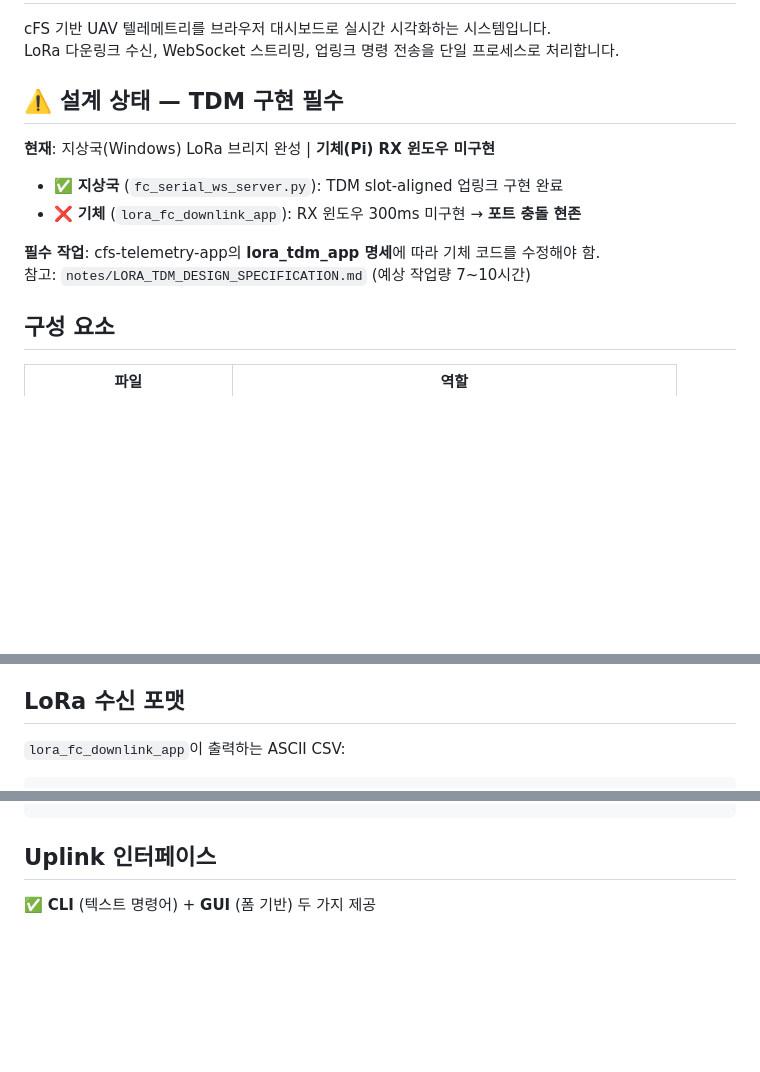
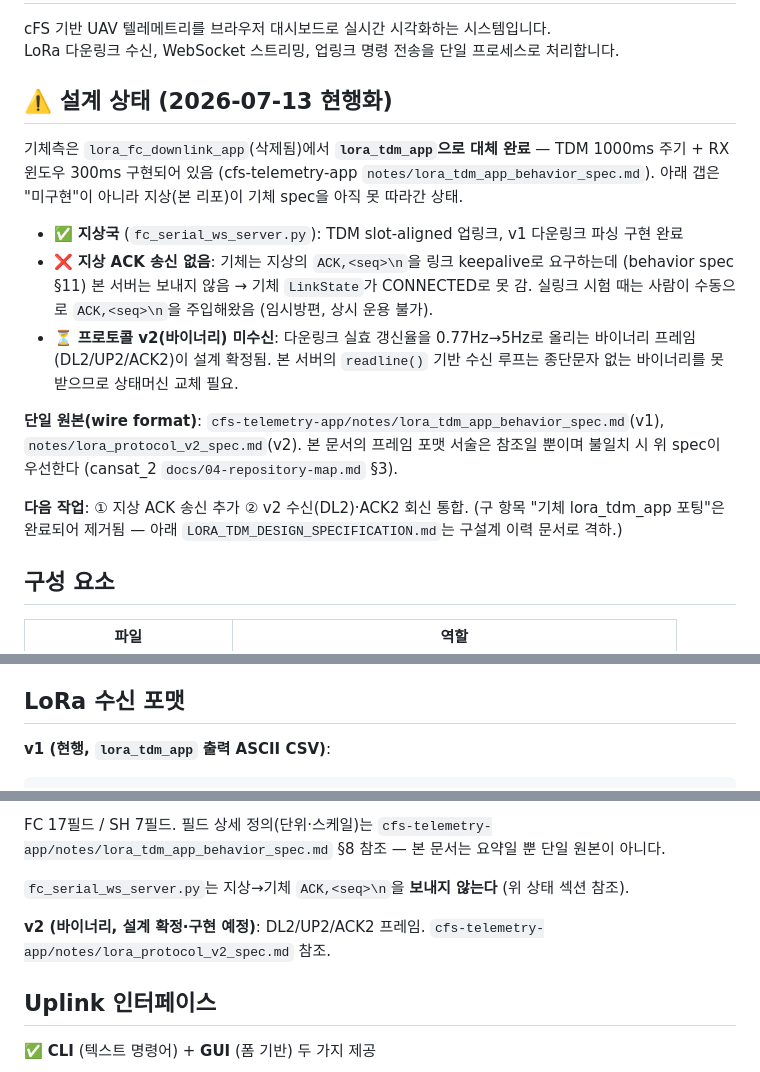
Before and after one commit to sondonghan20221993/openMCT, a Markdown page: README.md, 3 parts joined by grey strips. Drawn GitHub-style; blank space fills up the shorter version.

````diff
--- a/README.md
+++ b/README.md
@@ -3,15 +3,28 @@
 cFS 기반 UAV 텔레메트리를 브라우저 대시보드로 실시간 시각화하는 시스템입니다.
 LoRa 다운링크 수신, WebSocket 스트리밍, 업링크 명령 전송을 단일 프로세스로 처리합니다.
 
-## ⚠️ 설계 상태 — TDM 구현 필수
+## ⚠️ 설계 상태 (2026-07-13 현행화)
 
-**현재**: 지상국(Windows) LoRa 브리지 완성 | **기체(Pi) RX 윈도우 미구현**
+기체측은 `lora_fc_downlink_app`(삭제됨)에서 **`lora_tdm_app`으로 대체 완료** —
+TDM 1000ms 주기 + RX 윈도우 300ms 구현되어 있음 (cfs-telemetry-app
+`notes/lora_tdm_app_behavior_spec.md`). 아래 갭은 "미구현"이 아니라
+지상(본 리포)이 기체 spec을 아직 못 따라간 상태.
 
-- ✅ **지상국** (`fc_serial_ws_server.py`): TDM slot-aligned 업링크 구현 완료
-- ❌ **기체** (`lora_fc_downlink_app`): RX 윈도우 300ms 미구현 → **포트 충돌 현존**
+- ✅ **지상국** (`fc_serial_ws_server.py`): TDM slot-aligned 업링크, v1 다운링크 파싱 구현 완료
+- ❌ **지상 ACK 송신 없음**: 기체는 지상의 `ACK,<seq>\n`을 링크 keepalive로 요구하는데
+  (behavior spec §11) 본 서버는 보내지 않음 → 기체 `LinkState`가 CONNECTED로 못 감.
+  실링크 시험 때는 사람이 수동으로 `ACK,<seq>\n`을 주입해왔음 (임시방편, 상시 운용 불가).
+- ⏳ **프로토콜 v2(바이너리) 미수신**: 다운링크 실효 갱신율을 0.77Hz→5Hz로 올리는
+  바이너리 프레임(DL2/UP2/ACK2)이 설계 확정됨. 본 서버의 `readline()` 기반 수신 루프는
+  종단문자 없는 바이너리를 못 받으므로 상태머신 교체 필요.
 
-**필수 작업**: cfs-telemetry-app의 **lora_tdm_app 명세**에 따라 기체 코드를 수정해야 함.
-참고: `notes/LORA_TDM_DESIGN_SPECIFICATION.md` (예상 작업량 7~10시간)
+**단일 원본(wire format)**: `cfs-telemetry-app/notes/lora_tdm_app_behavior_spec.md`(v1),
+`notes/lora_protocol_v2_spec.md`(v2). 본 문서의 프레임 포맷 서술은 참조일 뿐이며
+불일치 시 위 spec이 우선한다 (cansat_2 `docs/04-repository-map.md` §3).
+
+**다음 작업**: ① 지상 ACK 송신 추가 ② v2 수신(DL2)·ACK2 회신 통합.
+(구 항목 "기체 lora_tdm_app 포팅"은 완료되어 제거됨 — 아래 `LORA_TDM_DESIGN_SPECIFICATION.md`는
+구설계 이력 문서로 격하.)
 
 ## 구성 요소
 
@@ -87,6 +100,6 @@ npm run dev
 
 ## LoRa 수신 포맷
 
-`lora_fc_downlink_app`이 출력하는 ASCII CSV:
+**v1 (현행, `lora_tdm_app` 출력 ASCII CSV)**:
 
 ```
@@ -95,4 +108,13 @@ SH,<tx_count>,<ts_ms>,<health_state>,<fault_code>
 ```
+
+FC 17필드 / SH 7필드. 필드 상세 정의(단위·스케일)는
+`cfs-telemetry-app/notes/lora_tdm_app_behavior_spec.md` §8 참조 — 본 문서는 요약일 뿐
+단일 원본이 아니다.
+
+`fc_serial_ws_server.py`는 지상→기체 `ACK,<seq>\n`을 **보내지 않는다** (위 상태 섹션 참조).
+
+**v2 (바이너리, 설계 확정·구현 예정)**: DL2/UP2/ACK2 프레임.
+`cfs-telemetry-app/notes/lora_protocol_v2_spec.md` 참조.
 
 ## Uplink 인터페이스
 
````
Also changed, not shown: other parts of README.md (+2 -2 lines), notes/LORA_TDM_DESIGN_SPECIFICATION.md (+12 -4 lines), openmct_bridge_notes.md (+42 -7 lines).
